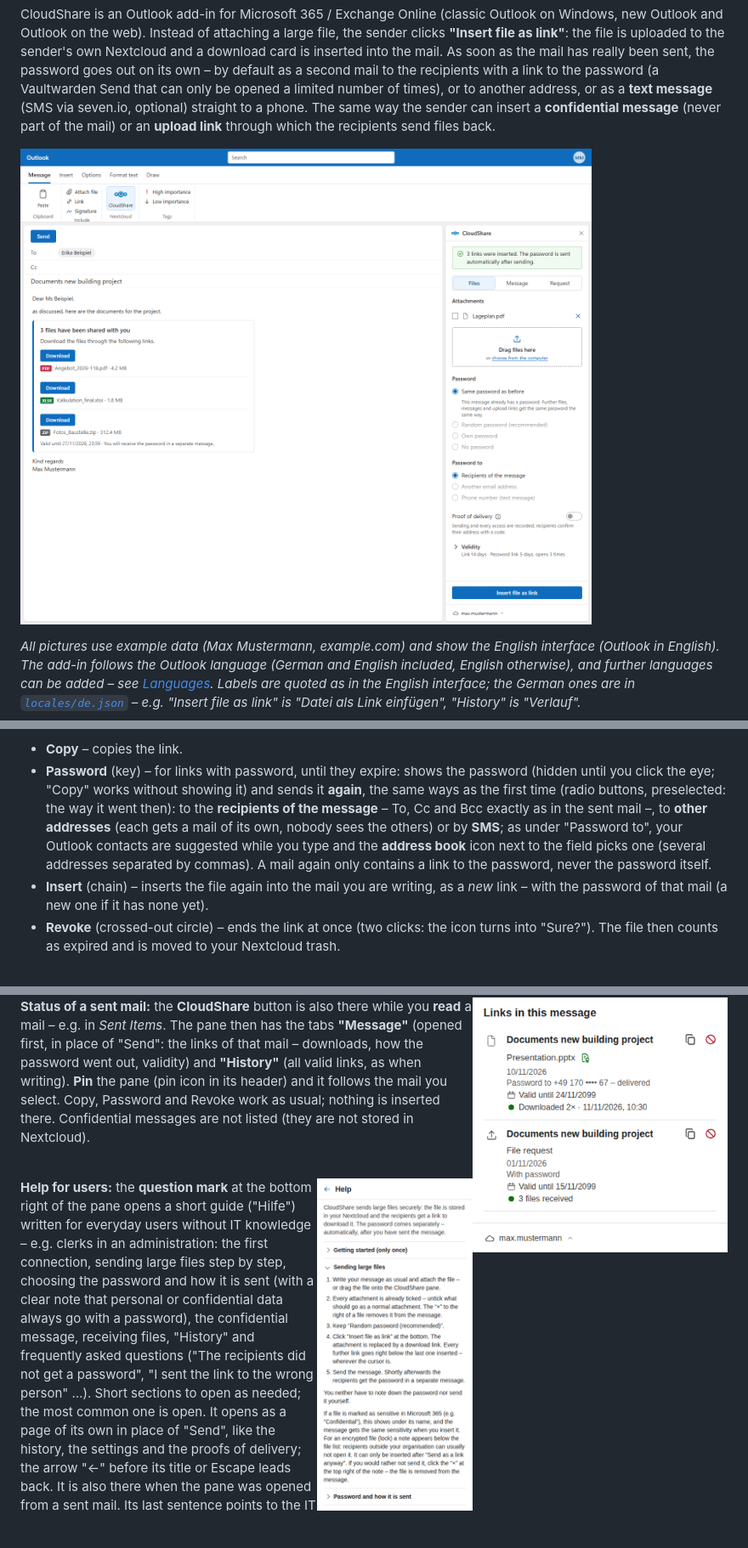
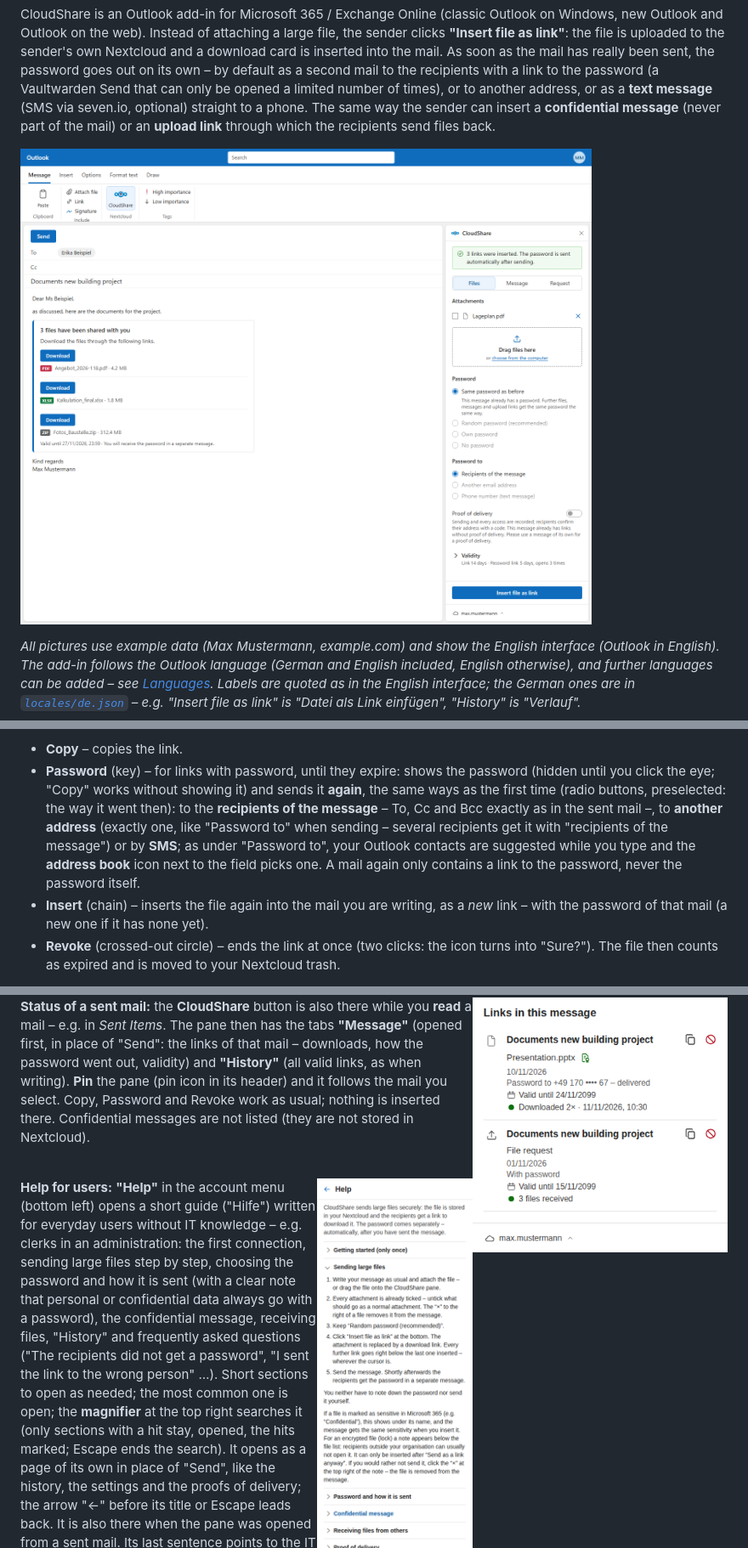
Before and after one commit to mrprohl/CloudShare, a Markdown page: README.md, 3 parts joined by grey strips. Shown at 85% size. GitHub-like rendering; pictures changed too: docs/images/outlook-compose.png; blank space fills up the shorter version.

```diff
--- a/README.md
+++ b/README.md
@@ -171,9 +172,9 @@ The icons next to the name (their names show on hover and are explained in the h
 - **Copy** – copies the link.
 - **Password** (key) – for links with password, until they expire: shows the password (hidden until you click the eye; "Copy" works without showing it) and sends it **again**, the same
   ways as the first time (radio buttons, preselected: the way it went then): to the **recipients of the message** – To, Cc and Bcc
-  exactly as in the sent mail –, to **other addresses** (each gets a mail of its own, nobody sees the others) or by
-  **SMS**; as under "Password to", your Outlook contacts are suggested while you type and the **address book** icon
-  next to the field picks one (several addresses separated by commas). A mail again only contains a link to the
+  exactly as in the sent mail –, to **another address** (exactly one, like "Password to" when sending – several
+  recipients get it with "recipients of the message") or by **SMS**; as under "Password to", your Outlook contacts are
+  suggested while you type and the **address book** icon next to the field picks one. A mail again only contains a link to the
   password, never the password itself.
 - **Insert** (chain) – inserts the file again into the mail you are writing, as a *new* link – with the password of that mail (a new one if it has none yet).
 - **Revoke** (crossed-out circle) – ends the link at once (two clicks: the icon turns into "Sure?"). The file then
@@ -195,12 +196,13 @@ there. Confidential messages are not listed (they are not stored in Nextcloud).
 
 <img src="docs/images/taskpane-help.png" alt="Help, opened from the account menu at the bottom left: a short introduction and sections to open – Getting started, Sending large files (open), Password and how it is sent, Confidential message, Receiving files from others, History, Frequently asked questions" width="300" align="right">
 
-**Help for users:** the **question mark** at the bottom right of the pane opens a short guide ("Hilfe") written for
+**Help for users:** **"Help"** in the account menu (bottom left) opens a short guide ("Hilfe") written for
 everyday users without IT knowledge – e.g. clerks in an administration: the first connection, sending large files
 step by step, choosing the password and how it is sent (with a clear note that personal or confidential data always go
 with a password), the confidential message, receiving files, "History" and frequently asked questions ("The
 recipients did not get a password", "I sent the link to the wrong person" …). Short sections to open as needed; the
-most common one is open. It opens as a page of its own in place of "Send", like the history, the settings and the proofs of delivery; the arrow "←" before its title or Escape leads back. It is
+most common one is open; the **magnifier** at the top right searches it (only sections with a hit stay, opened, the hits
+marked; Escape ends the search). It opens as a page of its own in place of "Send", like the history, the settings and the proofs of delivery; the arrow "←" before its title or Escape leads back. It is
 also there when the pane was opened from a sent mail. Its last sentence points to the IT support – put your own
 contact there, see [Languages](#languages) (`help.support`).
 
```
Also changed, not shown: other parts of README.md (+5 -4 lines), CLAUDE.md (+3 -3 lines), docs/architecture.md (+14 -12 lines), 12 other files.
